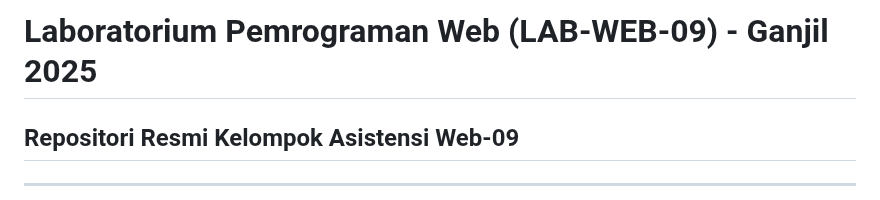
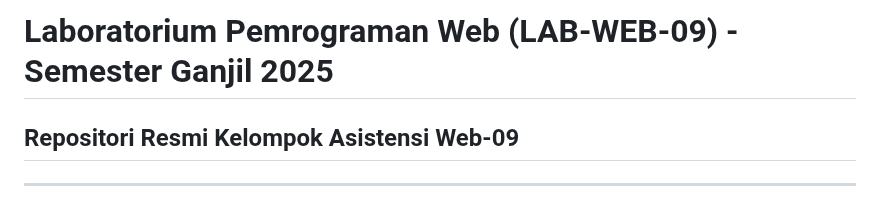
Before and after one commit to xebec51/LAB-WEB-09, a Markdown page: README.md, the part around the change. GitHub-like rendering.

Commit message:
Update README🚀

```diff
--- a/README.md
+++ b/README.md
@@ -1,4 +1,4 @@
-# Laboratorium Pemrograman Web (LAB-WEB-09) - Ganjil 2025
+# Laboratorium Pemrograman Web (LAB-WEB-09) - Semester Ganjil 2025
 ## Repositori Resmi Kelompok Asistensi Web-09
 
 ---
```
